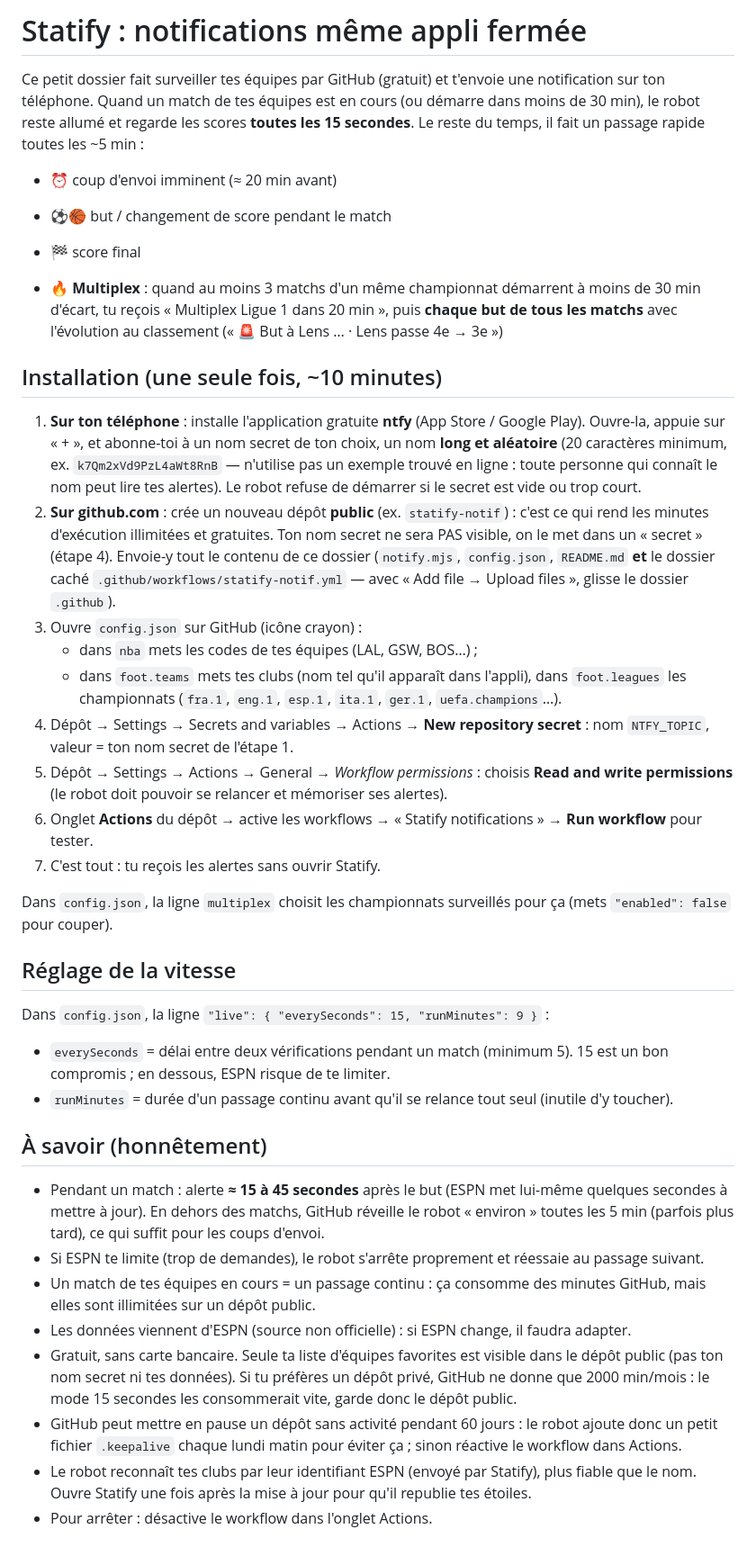
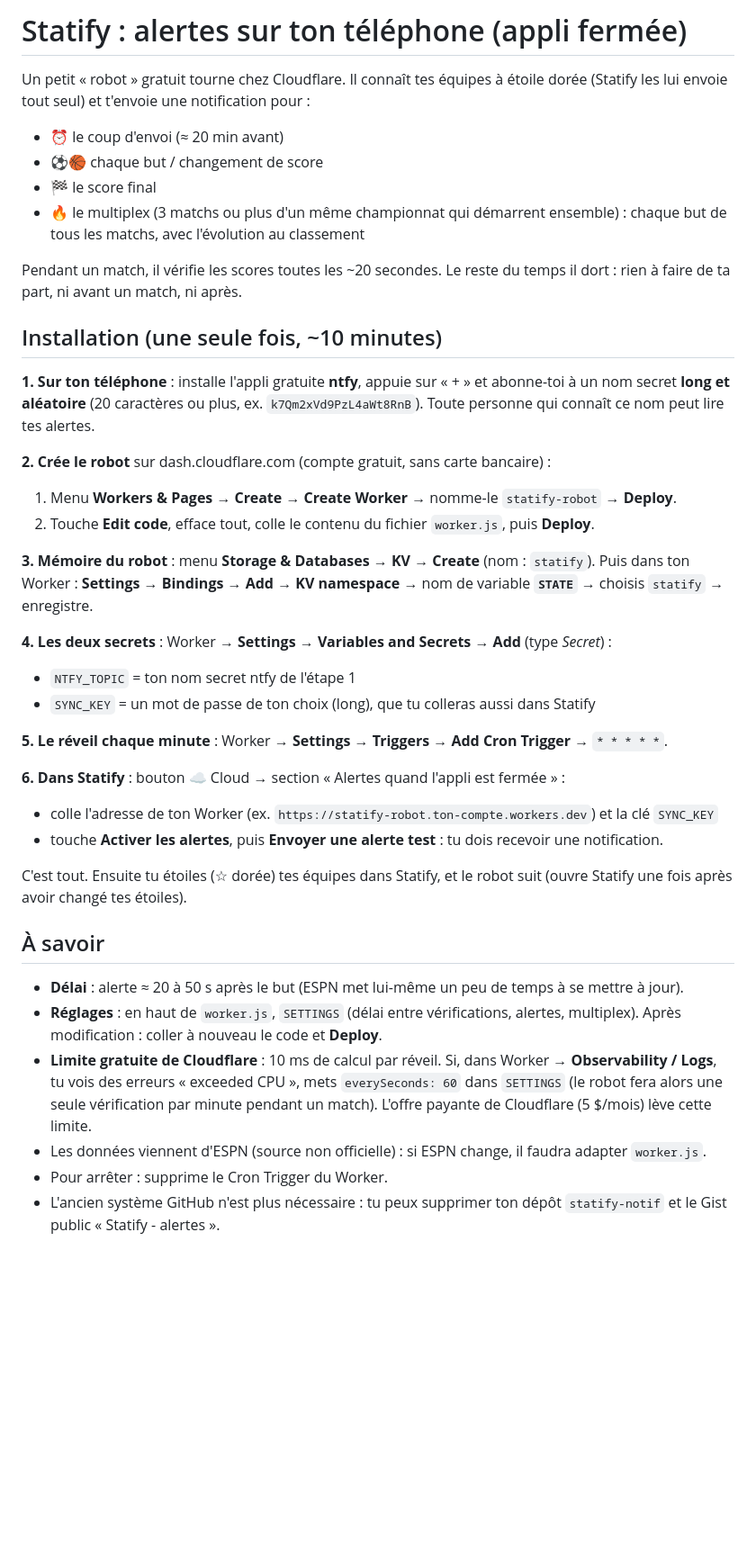
Before and after one commit to leloarerpi-max/Statify, a Markdown page: README.md, the part around the change. Shown at 90% size. GitHub-like rendering; blank space fills up the shorter version.

Commit message:
Revise README for clarity on notifications and setup
Updated README to clarify notifications and installation steps.

```diff
--- a/README.md
+++ b/README.md
@@ -1,37 +1,39 @@
-# Statify : notifications même appli fermée
+# Statify : alertes sur ton téléphone (appli fermée)
 
-Ce petit dossier fait surveiller tes équipes par GitHub (gratuit) et t'envoie une notification sur ton téléphone. Quand un match de tes équipes est en cours (ou démarre dans moins de 30 min), le robot reste allumé et regarde les scores **toutes les 15 secondes**. Le reste du temps, il fait un passage rapide toutes les ~5 min :
-- ⏰ coup d'envoi imminent (≈ 20 min avant)
-- ⚽🏀 but / changement de score pendant le match
-- 🏁 score final
+Un petit « robot » gratuit tourne chez Cloudflare. Il connaît tes équipes à étoile dorée (Statify les lui envoie tout seul) et t'envoie une notification pour :
+- ⏰ le coup d'envoi (≈ 20 min avant)
+- ⚽🏀 chaque but / changement de score
+- 🏁 le score final
+- 🔥 le multiplex (3 matchs ou plus d'un même championnat qui démarrent ensemble) : chaque but de tous les matchs, avec l'évolution au classement
 
-- 🔥 **Multiplex** : quand au moins 3 matchs d'un même championnat démarrent à moins de 30 min d'écart, tu reçois « Multiplex Ligue 1 dans 20 min », puis **chaque but de tous les matchs** avec l'évolution au classement (« 🚨 But à Lens … · Lens passe 4e → 3e »)
+Pendant un match, il vérifie les scores toutes les ~20 secondes. Le reste du temps il dort : rien à faire de ta part, ni avant un match, ni après.
 
 ## Installation (une seule fois, ~10 minutes)
 
-1. **Sur ton téléphone** : installe l'application gratuite **ntfy** (App Store / Google Play). Ouvre-la, appuie sur « + », et abonne-toi à un nom secret de ton choix, un nom **long et aléatoire** (20 caractères minimum, ex. `k7Qm2xVd9PzL4aWt8RnB` — n'utilise pas un exemple trouvé en ligne : toute personne qui connaît le nom peut lire tes alertes). Le robot refuse de démarrer si le secret est vide ou trop court.
-2. **Sur github.com** : crée un nouveau dépôt **public** (ex. `statify-notif`) : c'est ce qui rend les minutes d'exécution illimitées et gratuites. Ton nom secret ne sera PAS visible, on le met dans un « secret » (étape 4). Envoie-y tout le contenu de ce dossier (`notify.mjs`, `config.json`, `README.md` **et** le dossier caché `.github/workflows/statify-notif.yml` — avec « Add file → Upload files », glisse le dossier `.github`).
-3. Ouvre `config.json` sur GitHub (icône crayon) :
-   - dans `nba` mets les codes de tes équipes (LAL, GSW, BOS…) ;
-   - dans `foot.teams` mets tes clubs (nom tel qu'il apparaît dans l'appli), dans `foot.leagues` les championnats (`fra.1`, `eng.1`, `esp.1`, `ita.1`, `ger.1`, `uefa.champions`…).
-4. Dépôt → Settings → Secrets and variables → Actions → **New repository secret** : nom `NTFY_TOPIC`, valeur = ton nom secret de l'étape 1.
-5. Dépôt → Settings → Actions → General → *Workflow permissions* : choisis **Read and write permissions** (le robot doit pouvoir se relancer et mémoriser ses alertes).
-6. Onglet **Actions** du dépôt → active les workflows → « Statify notifications » → **Run workflow** pour tester.
-7. C'est tout : tu reçois les alertes sans ouvrir Statify.
+**1. Sur ton téléphone** : installe l'appli gratuite **ntfy**, appuie sur « + » et abonne-toi à un nom secret **long et aléatoire** (20 caractères ou plus, ex. `k7Qm2xVd9PzL4aWt8RnB`). Toute personne qui connaît ce nom peut lire tes alertes.
 
-Dans `config.json`, la ligne `multiplex` choisit les championnats surveillés pour ça (mets `"enabled": false` pour couper).
+**2. Crée le robot** sur dash.cloudflare.com (compte gratuit, sans carte bancaire) :
+1. Menu **Workers & Pages** → **Create** → **Create Worker** → nomme-le `statify-robot` → **Deploy**.
+2. Touche **Edit code**, efface tout, colle le contenu du fichier `worker.js`, puis **Deploy**.
 
-## Réglage de la vitesse
-Dans `config.json`, la ligne `"live": { "everySeconds": 15, "runMinutes": 9 }` :
-- `everySeconds` = délai entre deux vérifications pendant un match (minimum 5). 15 est un bon compromis ; en dessous, ESPN risque de te limiter.
-- `runMinutes` = durée d'un passage continu avant qu'il se relance tout seul (inutile d'y toucher).
+**3. Mémoire du robot** : menu **Storage & Databases** → **KV** → **Create** (nom : `statify`). Puis dans ton Worker : **Settings** → **Bindings** → **Add** → **KV namespace** → nom de variable **`STATE`** → choisis `statify` → enregistre.
 
-## À savoir (honnêtement)
-- Pendant un match : alerte **≈ 15 à 45 secondes** après le but (ESPN met lui-même quelques secondes à mettre à jour). En dehors des matchs, GitHub réveille le robot « environ » toutes les 5 min (parfois plus tard), ce qui suffit pour les coups d'envoi.
-- Si ESPN te limite (trop de demandes), le robot s'arrête proprement et réessaie au passage suivant.
-- Un match de tes équipes en cours = un passage continu : ça consomme des minutes GitHub, mais elles sont illimitées sur un dépôt public.
-- Les données viennent d'ESPN (source non officielle) : si ESPN change, il faudra adapter.
-- Gratuit, sans carte bancaire. Seule ta liste d'équipes favorites est visible dans le dépôt public (pas ton nom secret ni tes données). Si tu préfères un dépôt privé, GitHub ne donne que 2000 min/mois : le mode 15 secondes les consommerait vite, garde donc le dépôt public.
-- GitHub peut mettre en pause un dépôt sans activité pendant 60 jours : le robot ajoute donc un petit fichier `.keepalive` chaque lundi matin pour éviter ça ; sinon réactive le workflow dans Actions.
-- Le robot reconnaît tes clubs par leur identifiant ESPN (envoyé par Statify), plus fiable que le nom. Ouvre Statify une fois après la mise à jour pour qu'il republie tes étoiles.
-- Pour arrêter : désactive le workflow dans l'onglet Actions.
+**4. Les deux secrets** : Worker → **Settings** → **Variables and Secrets** → **Add** (type *Secret*) :
+- `NTFY_TOPIC` = ton nom secret ntfy de l'étape 1
+- `SYNC_KEY` = un mot de passe de ton choix (long), que tu colleras aussi dans Statify
+
+**5. Le réveil chaque minute** : Worker → **Settings** → **Triggers** → **Add Cron Trigger** → `* * * * *`.
+
+**6. Dans Statify** : bouton ☁️ Cloud → section « Alertes quand l'appli est fermée » :
+- colle l'adresse de ton Worker (ex. `https://statify-robot.ton-compte.workers.dev`) et la clé `SYNC_KEY`
+- touche **Activer les alertes**, puis **Envoyer une alerte test** : tu dois recevoir une notification.
+
+C'est tout. Ensuite tu étoiles (☆ dorée) tes équipes dans Statify, et le robot suit (ouvre Statify une fois après avoir changé tes étoiles).
+
+## À savoir
+- **Délai** : alerte ≈ 20 à 50 s après le but (ESPN met lui-même un peu de temps à se mettre à jour).
+- **Réglages** : en haut de `worker.js`, `SETTINGS` (délai entre vérifications, alertes, multiplex). Après modification : coller à nouveau le code et **Deploy**.
+- **Limite gratuite de Cloudflare** : 10 ms de calcul par réveil. Si, dans Worker → **Observability / Logs**, tu vois des erreurs « exceeded CPU », mets `everySeconds: 60` dans `SETTINGS` (le robot fera alors une seule vérification par minute pendant un match). L'offre payante de Cloudflare (5 $/mois) lève cette limite.
+- Les données viennent d'ESPN (source non officielle) : si ESPN change, il faudra adapter `worker.js`.
+- Pour arrêter : supprime le Cron Trigger du Worker.
+- L'ancien système GitHub n'est plus nécessaire : tu peux supprimer ton dépôt `statify-notif` et le Gist public « Statify - alertes ».
```
